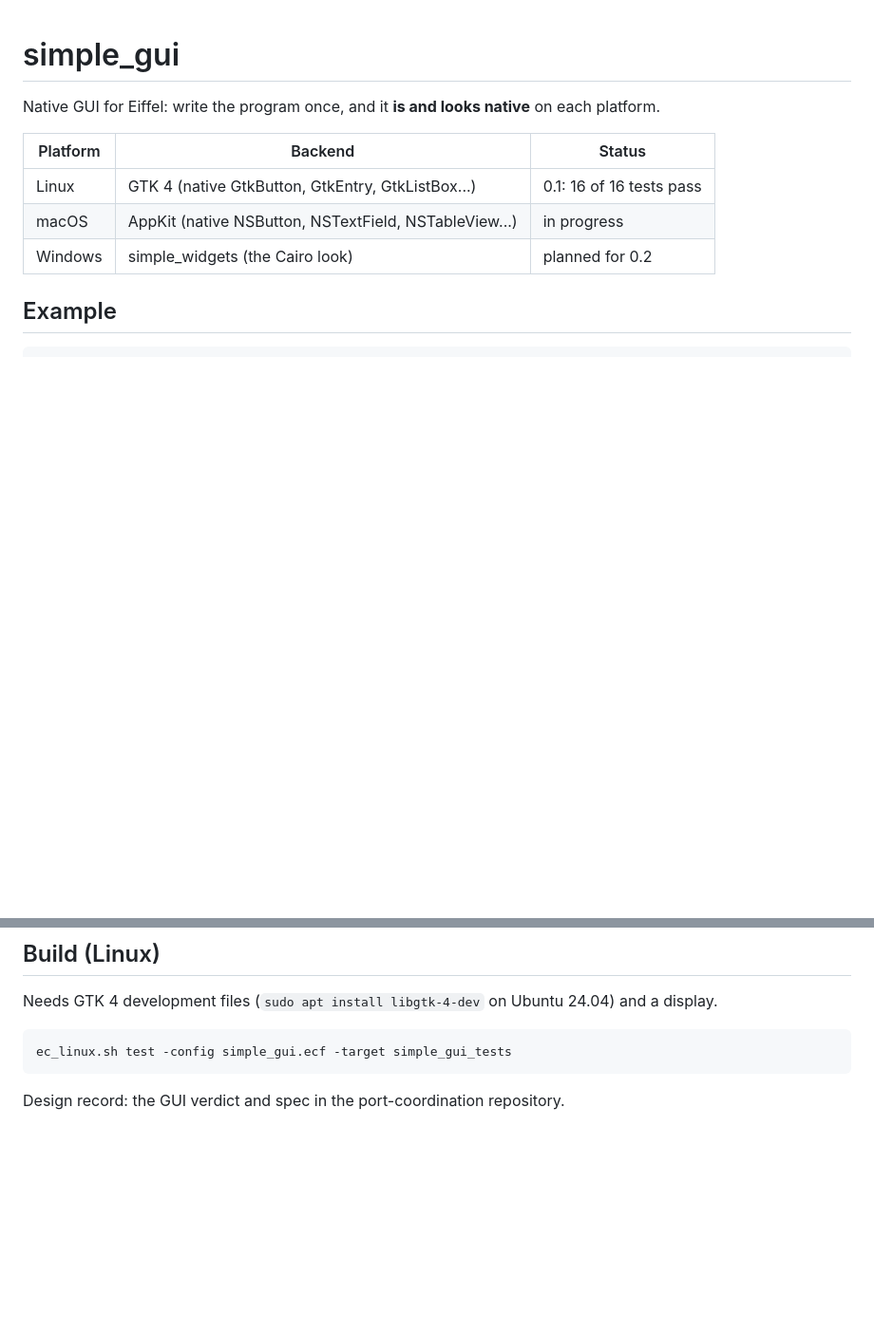
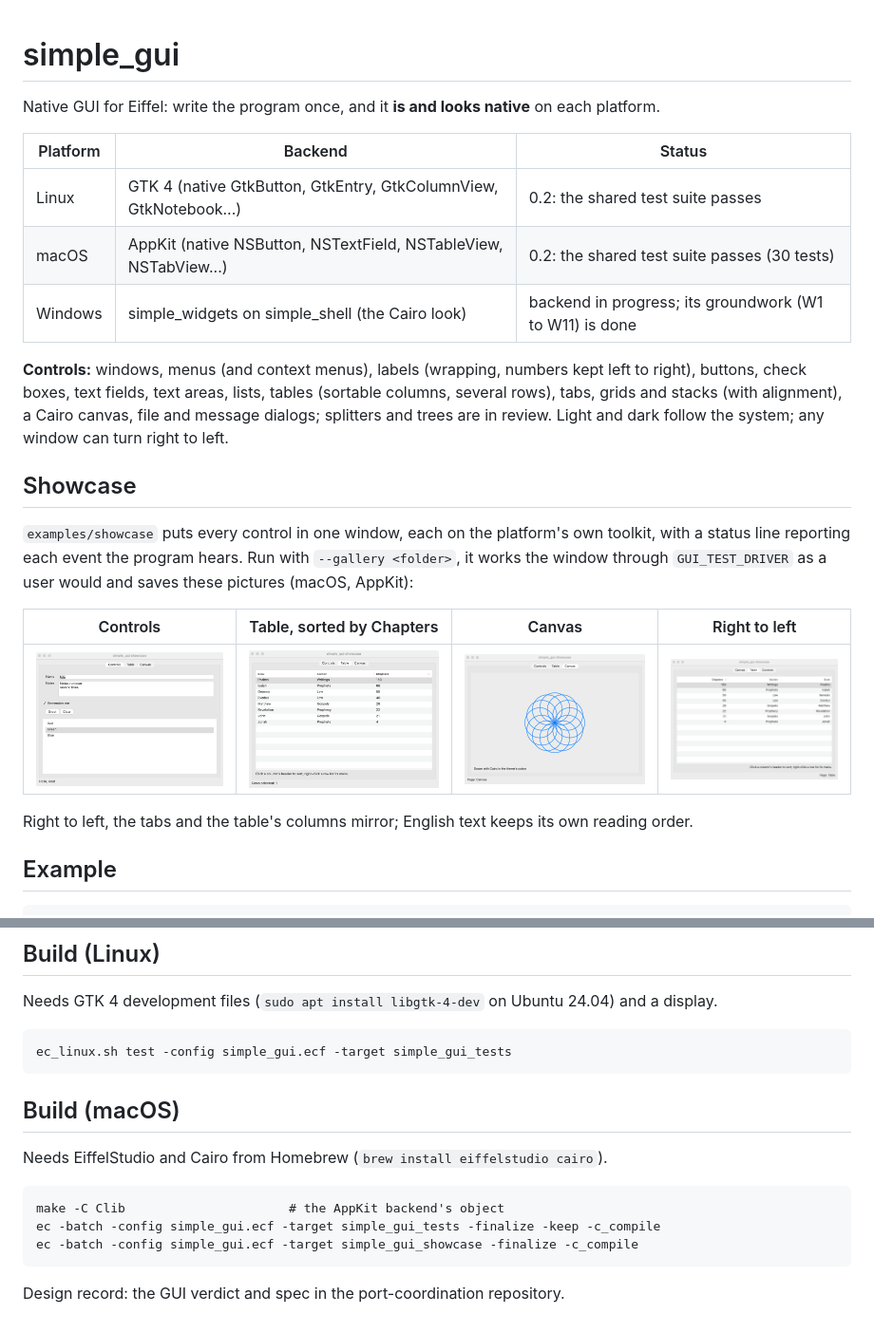
Before and after one commit to simple-eiffel/simple_gui, a Markdown page: README.md, 2 parts joined by grey strips. Shown at 95% size. Rendered like a GitHub page; pictures changed too: docs/gallery/macos/showcase_1_controls.png (added), docs/gallery/macos/showcase_2_table.png (added), docs/gallery/macos/showcase_3_canvas.png (added); blank space fills up the shorter version.

Commit message:
Showcase: every control in one window, and a scripted gallery
- examples/showcase (target simple_gui_showcase): Controls (fields, a
  text area, a check box, buttons, a list), Table (sortable by any
  column, several rows, a context menu) and Canvas (Cairo in the theme's
  colors) pages under tabs, a status line reporting each event, a menu
  bar with Quit, Edit, View > Right to Left and About.
- --gallery <folder> works the window through GUI_TEST_DRIVER and saves
  the pictures; the macOS ones are in docs/gallery/macos.
- README: status brought up to date (0.2 on Linux and macOS, the Windows
  backend in progress), the controls, the showcase, and a macOS build.

Co-Authored-By: Claude Opus 5.5 <noreply@anthropic.com>
Claude-Session: https://claude.ai/code/session_01LuozTCfTDQFZxgtKZj5Qo8

````diff
--- a/README.md
+++ b/README.md
@@ -4,9 +4,21 @@ Native GUI for Eiffel: write the program once, and it **is and looks native** on
 
 | Platform | Backend | Status |
 |---|---|---|
-| Linux | GTK 4 (native GtkButton, GtkEntry, GtkListBox...) | 0.1: 16 of 16 tests pass |
-| macOS | AppKit (native NSButton, NSTextField, NSTableView...) | in progress |
-| Windows | simple_widgets (the Cairo look) | planned for 0.2 |
+| Linux | GTK 4 (native GtkButton, GtkEntry, GtkColumnView, GtkNotebook...) | 0.2: the shared test suite passes |
+| macOS | AppKit (native NSButton, NSTextField, NSTableView, NSTabView...) | 0.2: the shared test suite passes (30 tests) |
+| Windows | simple_widgets on simple_shell (the Cairo look) | backend in progress; its groundwork (W1 to W11) is done |
+
+**Controls:** windows, menus (and context menus), labels (wrapping, numbers kept left to right), buttons, check boxes, text fields, text areas, lists, tables (sortable columns, several rows), tabs, grids and stacks (with alignment), a Cairo canvas, file and message dialogs; splitters and trees are in review. Light and dark follow the system; any window can turn right to left.
+
+## Showcase
+
+`examples/showcase` puts every control in one window, each on the platform's own toolkit, with a status line reporting each event the program hears. Run with `--gallery <folder>`, it works the window through `GUI_TEST_DRIVER` as a user would and saves these pictures (macOS, AppKit):
+
+| Controls | Table, sorted by Chapters | Canvas | Right to left |
+|---|---|---|---|
+| ![controls](docs/gallery/macos/showcase_1_controls.png) | ![table](docs/gallery/macos/showcase_2_table.png) | ![canvas](docs/gallery/macos/showcase_3_canvas.png) | ![right to left](docs/gallery/macos/showcase_6_right_to_left.png) |
+
+Right to left, the tabs and the table's columns mirror; English text keeps its own reading order.
 
 ## Example
 
@@ -62,4 +74,14 @@ Needs GTK 4 development files (`sudo apt install libgtk-4-dev` on Ubuntu 24.04)
 ec_linux.sh test -config simple_gui.ecf -target simple_gui_tests
 ```
 
+## Build (macOS)
+
+Needs EiffelStudio and Cairo from Homebrew (`brew install eiffelstudio cairo`).
+
+```
+make -C Clib                      # the AppKit backend's object
+ec -batch -config simple_gui.ecf -target simple_gui_tests -finalize -keep -c_compile
+ec -batch -config simple_gui.ecf -target simple_gui_showcase -finalize -c_compile
+```
+
 Design record: the GUI verdict and spec in the port-coordination repository.
````
Also changed, not shown: 3 other files.
